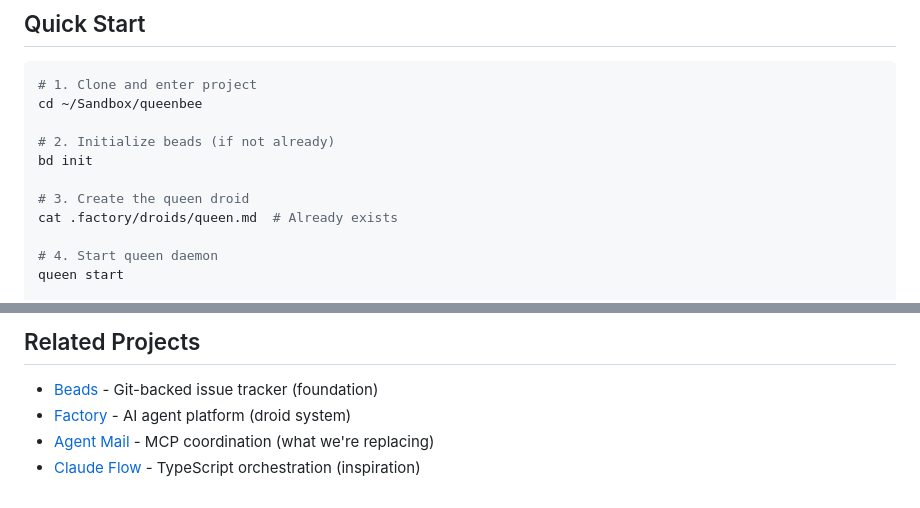
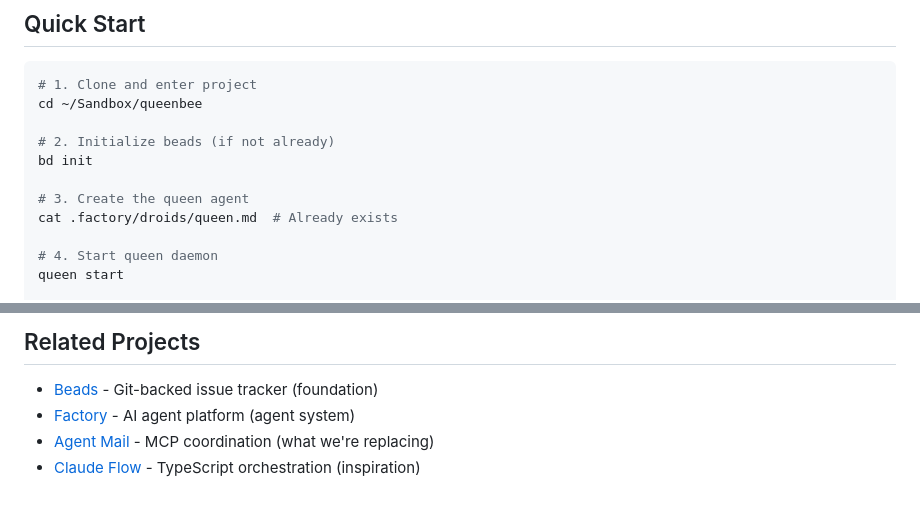
Before and after one commit to tjboudreaux/queenbee, a Markdown page: README.md, 2 parts joined by grey strips. Rendered like a GitHub page.

```diff
--- a/README.md
+++ b/README.md
@@ -169,7 +169,7 @@ cd ~/Sandbox/queenbee
 # 2. Initialize beads (if not already)
 bd init
 
-# 3. Create the queen droid
+# 3. Create the queen agent
 cat .factory/droids/queen.md  # Already exists
 
 # 4. Start queen daemon
@@ -256,6 +256,6 @@ MIT
 ## Related Projects
 
 - [Beads](https://github.com/jeffrydegrande/beads) - Git-backed issue tracker (foundation)
-- [Factory](https://factory.ai) - AI agent platform (droid system)
+- [Factory](https://factory.ai) - AI agent platform (agent system)
 - [Agent Mail](https://github.com/Dicklesworthstone/mcp_agent_mail) - MCP coordination (what we're replacing)
 - [Claude Flow](https://github.com/Dicklesworthstone/claude-flow) - TypeScript orchestration (inspiration)
```
Also changed, not shown: other parts of README.md (+17 -17 lines).
